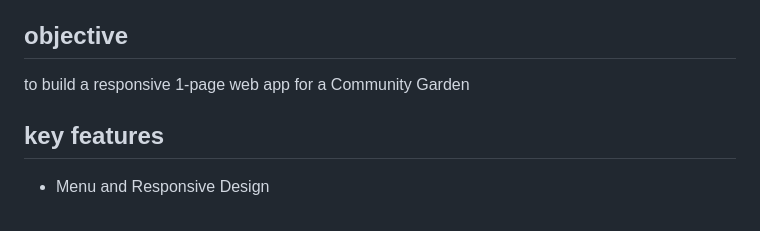
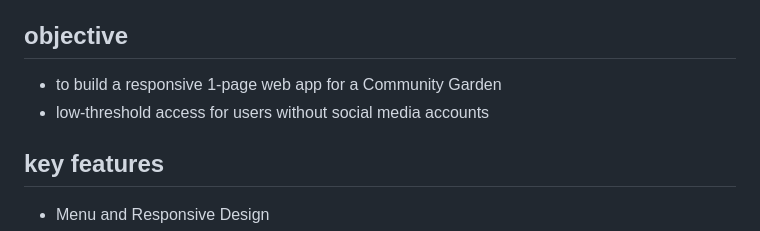
Before and after one commit to zabokaa/GreenUnity, a Markdown page: README.md, the part around the change. GitHub-like rendering.

Commit message:
add 2nd objective README.md

```diff
--- a/README.md
+++ b/README.md
@@ -14,7 +14,10 @@
 
 ## objective
 
-to build a responsive 1-page web app for a Community Garden
+- to build a responsive 1-page web app for a Community Garden
+- low-threshold access for users without social media accounts
+
+
 
 ## key features
 
```
